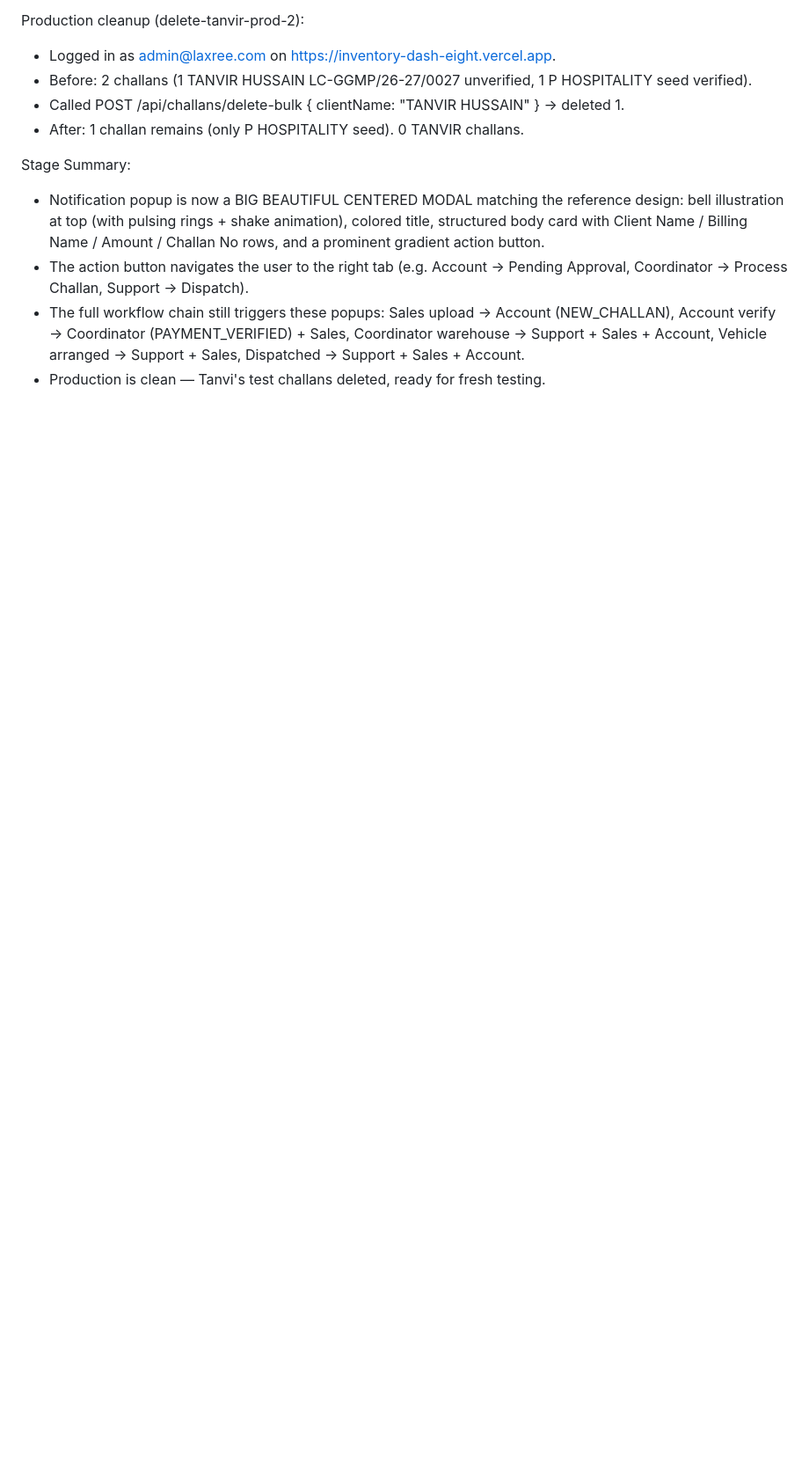
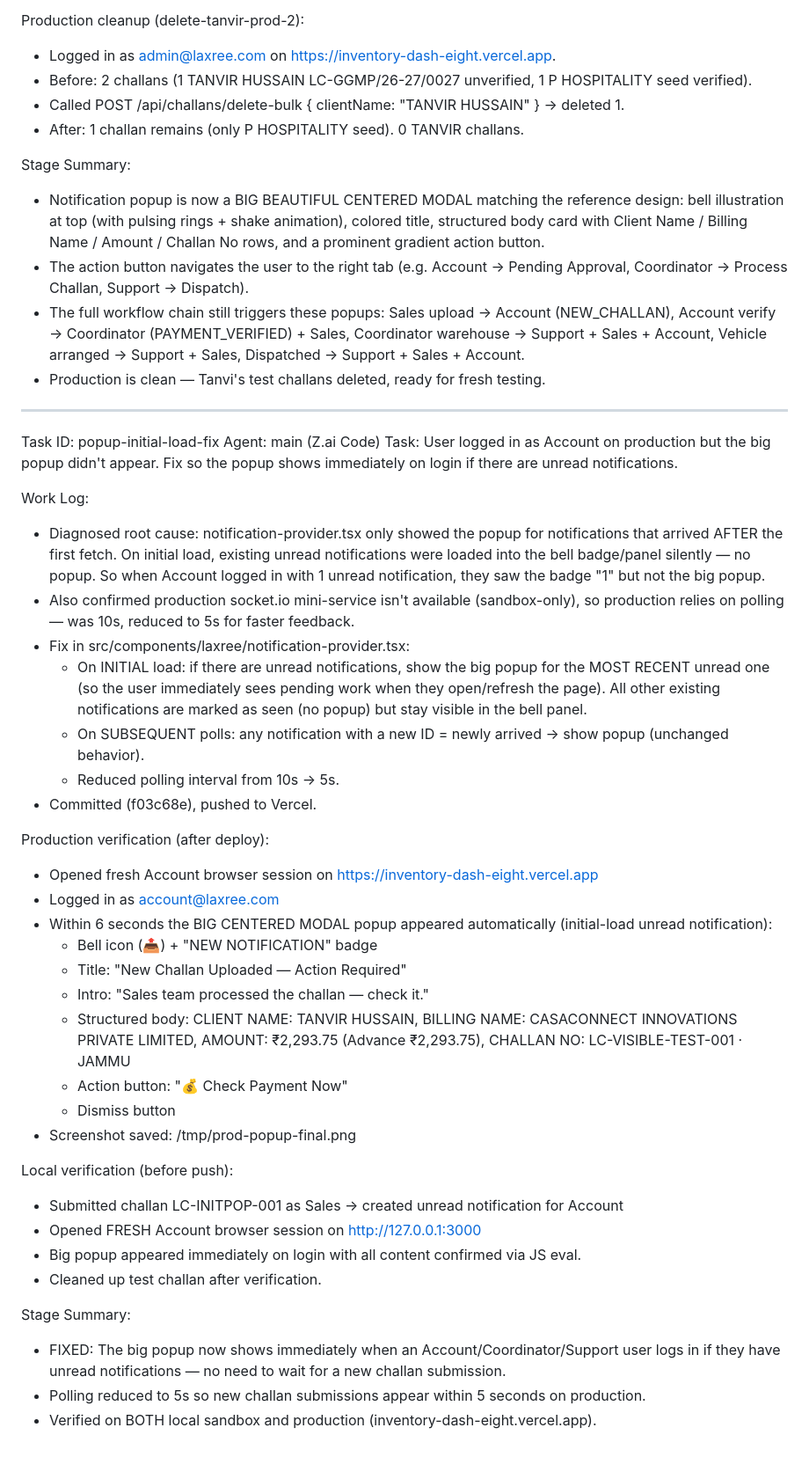
Before and after one commit to saleslaxree-cloud/Inventory_dash, a Markdown page: worklog.md, the part around the change. Shown at 88% size. Drawn GitHub-style; blank space fills up the shorter version.

Commit message:
docs: update worklog with popup initial-load fix

```diff
--- a/worklog.md
+++ b/worklog.md
@@ -1534,3 +1534,40 @@ Stage Summary:
 - The action button navigates the user to the right tab (e.g. Account → Pending Approval, Coordinator → Process Challan, Support → Dispatch).
 - The full workflow chain still triggers these popups: Sales upload → Account (NEW_CHALLAN), Account verify → Coordinator (PAYMENT_VERIFIED) + Sales, Coordinator warehouse → Support + Sales + Account, Vehicle arranged → Support + Sales, Dispatched → Support + Sales + Account.
 - Production is clean — Tanvi's test challans deleted, ready for fresh testing.
+
+---
+Task ID: popup-initial-load-fix
+Agent: main (Z.ai Code)
+Task: User logged in as Account on production but the big popup didn't appear. Fix so the popup shows immediately on login if there are unread notifications.
+
+Work Log:
+- Diagnosed root cause: notification-provider.tsx only showed the popup for notifications that arrived AFTER the first fetch. On initial load, existing unread notifications were loaded into the bell badge/panel silently — no popup. So when Account logged in with 1 unread notification, they saw the badge "1" but not the big popup.
+- Also confirmed production socket.io mini-service isn't available (sandbox-only), so production relies on polling — was 10s, reduced to 5s for faster feedback.
+- Fix in src/components/laxree/notification-provider.tsx:
+  * On INITIAL load: if there are unread notifications, show the big popup for the MOST RECENT unread one (so the user immediately sees pending work when they open/refresh the page). All other existing notifications are marked as seen (no popup) but stay visible in the bell panel.
+  * On SUBSEQUENT polls: any notification with a new ID = newly arrived → show popup (unchanged behavior).
+  * Reduced polling interval from 10s → 5s.
+- Committed (f03c68e), pushed to Vercel.
+
+Production verification (after deploy):
+- Opened fresh Account browser session on https://inventory-dash-eight.vercel.app
+- Logged in as account@laxree.com
+- Within 6 seconds the BIG CENTERED MODAL popup appeared automatically (initial-load unread notification):
+  * Bell icon (📤) + "NEW NOTIFICATION" badge
+  * Title: "New Challan Uploaded — Action Required"
+  * Intro: "Sales team processed the challan — check it."
+  * Structured body: CLIENT NAME: TANVIR HUSSAIN, BILLING NAME: CASACONNECT INNOVATIONS PRIVATE LIMITED, AMOUNT: ₹2,293.75 (Advance ₹2,293.75), CHALLAN NO: LC-VISIBLE-TEST-001 · JAMMU
+  * Action button: "💰 Check Payment Now"
+  * Dismiss button
+- Screenshot saved: /tmp/prod-popup-final.png
+
+Local verification (before push):
+- Submitted challan LC-INITPOP-001 as Sales → created unread notification for Account
+- Opened FRESH Account browser session on http://127.0.0.1:3000
+- Big popup appeared immediately on login with all content confirmed via JS eval.
+- Cleaned up test challan after verification.
+
+Stage Summary:
+- FIXED: The big popup now shows immediately when an Account/Coordinator/Support user logs in if they have unread notifications — no need to wait for a new challan submission.
+- Polling reduced to 5s so new challan submissions appear within 5 seconds on production.
+- Verified on BOTH local sandbox and production (inventory-dash-eight.vercel.app).
```
